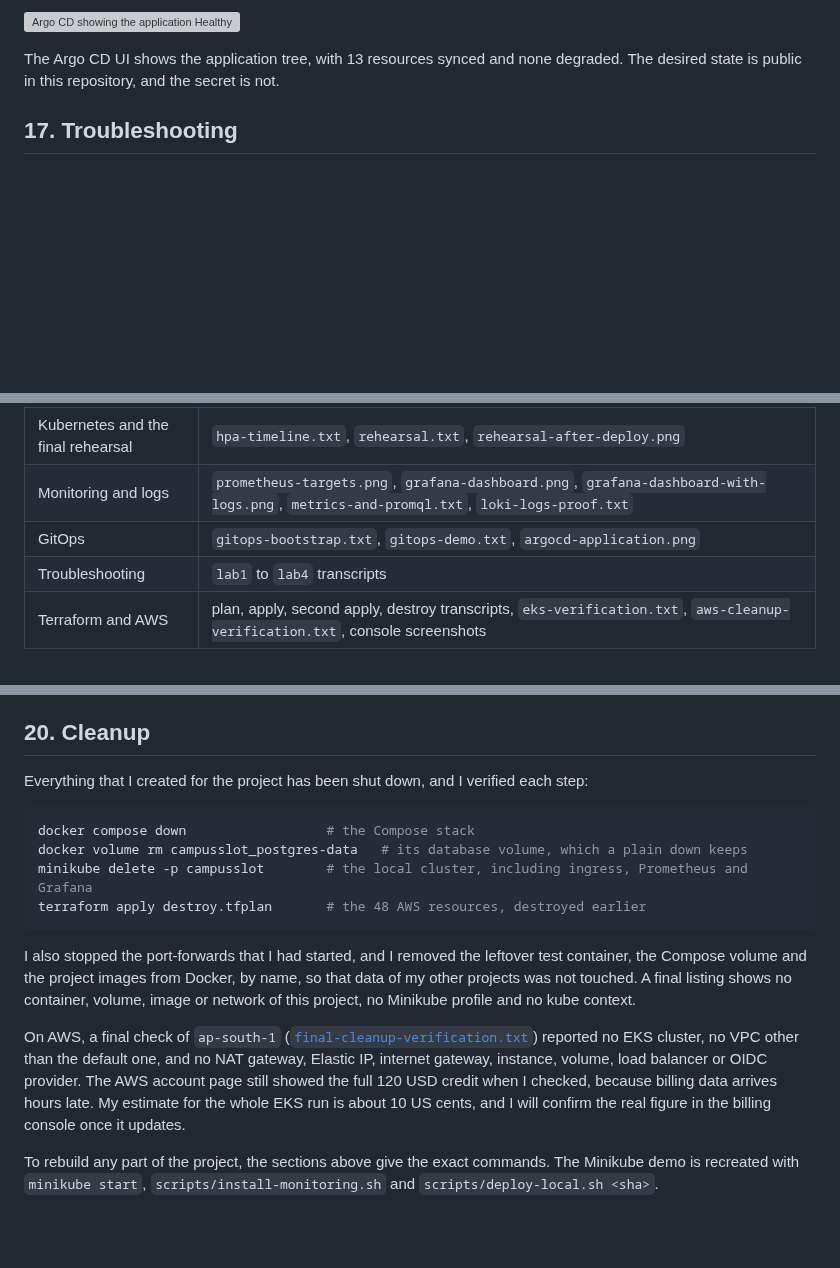
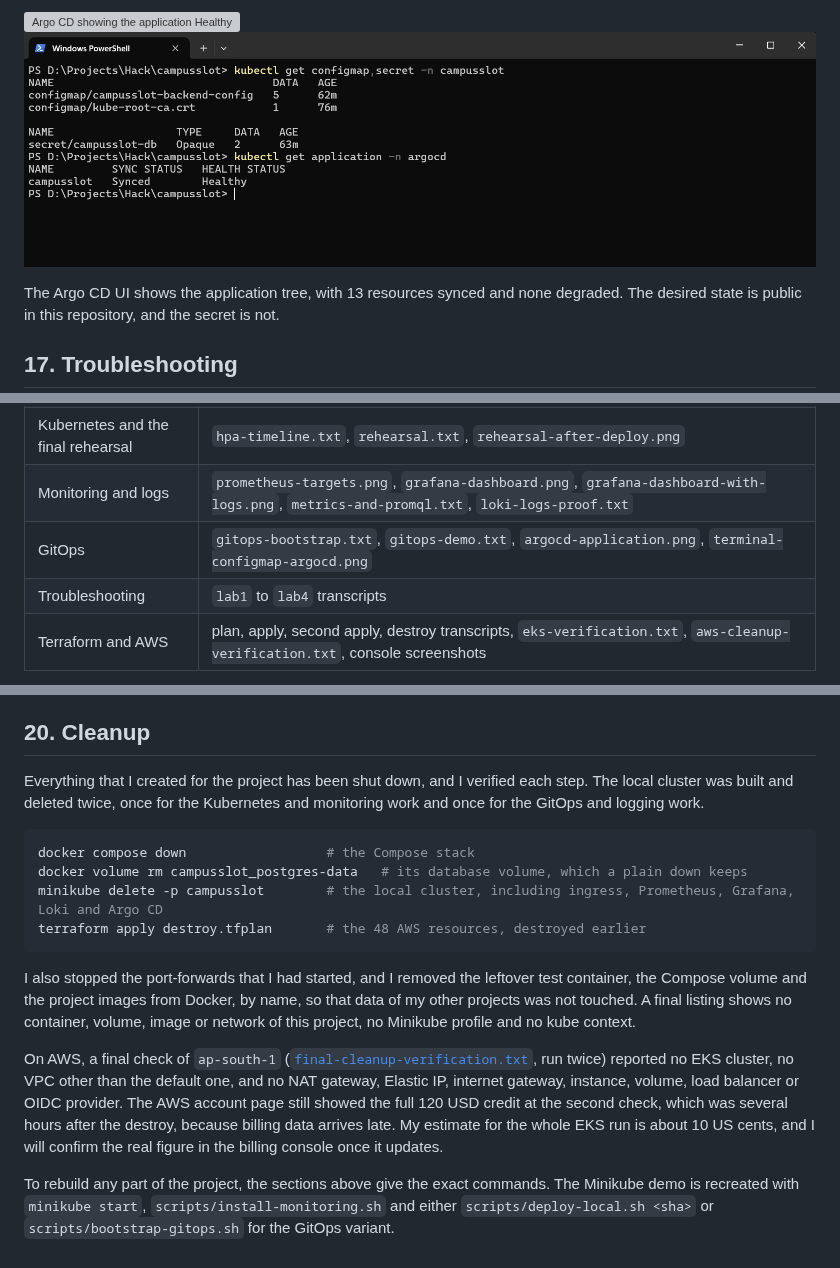
Before and after one commit to Ujjwaljain16/campusslot, a Markdown page: README.md, 3 parts joined by grey strips. Rendered like a GitHub page; pictures changed too: docs/evidence/terminal-configmap-argocd.png (added); blank space fills up the shorter version; grey boxes are pictures that could not be loaded.

Commit message:
Complete the second cleanup, link the ConfigMap screenshot and update section 20

````diff
--- a/README.md
+++ b/README.md
@@ -392,6 +392,7 @@ The demonstration also found two real problems:
 - **A sync that failed although nothing was wrong.** After a rollout the metrics server needs about a minute to see the new pods, and during that time the autoscaler reports that it has no metrics. Argo CD called that `Degraded`, failed the sync and retried it, and each retry ran the migration again, so four migrations completed for one change. I added a custom health check that reports `Progressing` for that state. The same change then synced on the first attempt, with `successfully synced (no more tasks)`.
 
 ![Argo CD showing the application Healthy and Synced](docs/evidence/argocd-application.png)
+![The ConfigMap, the Secret that lives outside Git, and the Application](docs/evidence/terminal-configmap-argocd.png)
 
 The Argo CD UI shows the application tree, with 13 resources synced and none degraded. The desired state is public in this repository, and the secret is not.
 
@@ -420,7 +421,7 @@ All transcripts and screenshots are in [`docs/evidence`](docs/evidence). Every c
 | Git and CI/CD | `github-commit-history.png`, `github-actions-run.png`, `ghcr-backend-package.png`, `ghcr-frontend-package.png`, `trivy-ci-output.txt` and `trivy-*-report.png` (the Trivy report of both images from the pipeline log) |
 | Kubernetes and the final rehearsal | `hpa-timeline.txt`, `rehearsal.txt`, `rehearsal-after-deploy.png` |
 | Monitoring and logs | `prometheus-targets.png`, `grafana-dashboard.png`, `grafana-dashboard-with-logs.png`, `metrics-and-promql.txt`, `loki-logs-proof.txt` |
-| GitOps | `gitops-bootstrap.txt`, `gitops-demo.txt`, `argocd-application.png` |
+| GitOps | `gitops-bootstrap.txt`, `gitops-demo.txt`, `argocd-application.png`, `terminal-configmap-argocd.png` |
 | Troubleshooting | `lab1` to `lab4` transcripts |
 | Terraform and AWS | plan, apply, second apply, destroy transcripts, `eks-verification.txt`, `aws-cleanup-verification.txt`, console screenshots |
 
@@ -444,17 +445,17 @@ Known limitations, stated plainly:
 
 ## 20. Cleanup
 
-Everything that I created for the project has been shut down, and I verified each step:
+Everything that I created for the project has been shut down, and I verified each step. The local cluster was built and deleted twice, once for the Kubernetes and monitoring work and once for the GitOps and logging work.
 
 ```bash
 docker compose down                  # the Compose stack
 docker volume rm campusslot_postgres-data   # its database volume, which a plain down keeps
-minikube delete -p campusslot        # the local cluster, including ingress, Prometheus and Grafana
+minikube delete -p campusslot        # the local cluster, including ingress, Prometheus, Grafana, Loki and Argo CD
 terraform apply destroy.tfplan       # the 48 AWS resources, destroyed earlier
 ```
 
 I also stopped the port-forwards that I had started, and I removed the leftover test container, the Compose volume and the project images from Docker, by name, so that data of my other projects was not touched. A final listing shows no container, volume, image or network of this project, no Minikube profile and no kube context.
 
-On AWS, a final check of `ap-south-1` ([`final-cleanup-verification.txt`](docs/evidence/final-cleanup-verification.txt)) reported no EKS cluster, no VPC other than the default one, and no NAT gateway, Elastic IP, internet gateway, instance, volume, load balancer or OIDC provider. The AWS account page still showed the full 120 USD credit when I checked, because billing data arrives hours late. My estimate for the whole EKS run is about 10 US cents, and I will confirm the real figure in the billing console once it updates.
+On AWS, a final check of `ap-south-1` ([`final-cleanup-verification.txt`](docs/evidence/final-cleanup-verification.txt), run twice) reported no EKS cluster, no VPC other than the default one, and no NAT gateway, Elastic IP, internet gateway, instance, volume, load balancer or OIDC provider. The AWS account page still showed the full 120 USD credit at the second check, which was several hours after the destroy, because billing data arrives late. My estimate for the whole EKS run is about 10 US cents, and I will confirm the real figure in the billing console once it updates.
 
-To rebuild any part of the project, the sections above give the exact commands. The Minikube demo is recreated with `minikube start`, `scripts/install-monitoring.sh` and `scripts/deploy-local.sh <sha>`.
+To rebuild any part of the project, the sections above give the exact commands. The Minikube demo is recreated with `minikube start`, `scripts/install-monitoring.sh` and either `scripts/deploy-local.sh <sha>` or `scripts/bootstrap-gitops.sh` for the GitOps variant.
````
Also changed, not shown: 1 other file.
